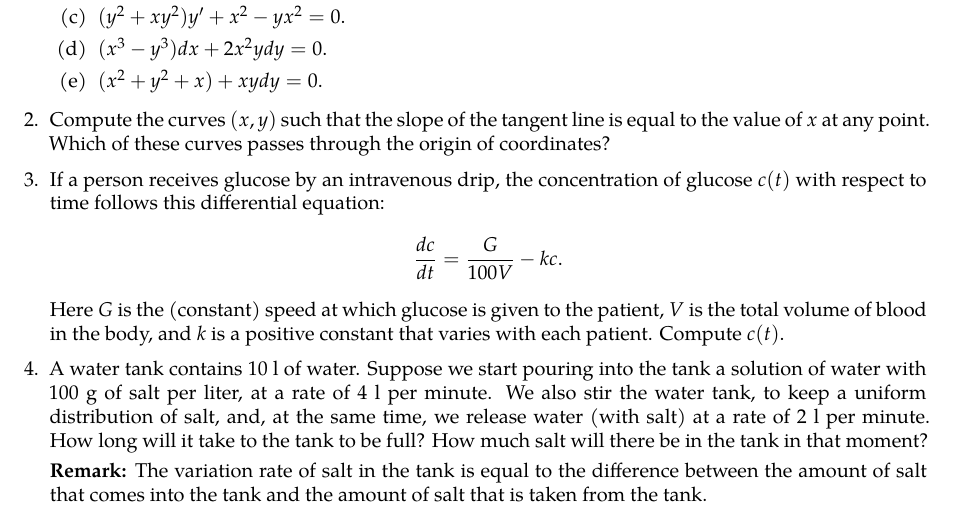
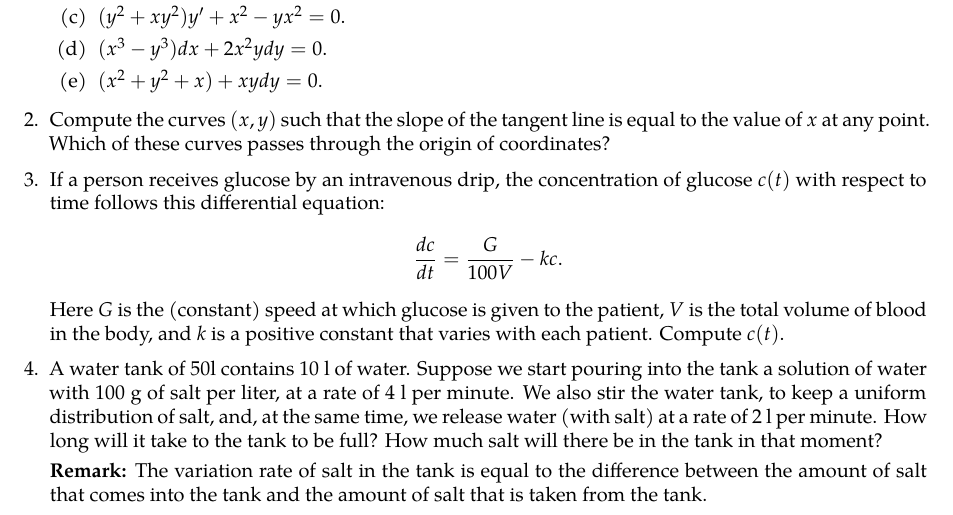
Before and after one commit to asalber/calculus-derive, a LaTeX thesis (derive_practices.tex, which reads chapters/ordinary_differential_equations.tex): part of page 35 of 35, cut so that both start at the same text. Compiled offline with XeLaTeX; a missing font is replaced by an installed copy or a similar font.

Commit message:
Fixed mistake.

```diff
--- a/chapters/ordinary_differential_equations.tex
+++ b/chapters/ordinary_differential_equations.tex
@@ -277,7 +277,7 @@ Which of these curves passes through the origin of coordinates?
 Here $G$ is the (constant) speed at which glucose is given to the patient, $V$ is the total volume of blood in the body, and $k$ is a positive constant that varies with each patient.
 Compute $c(t)$.
 
-\item A water tank contains 10 l of water.
+\item A water tank of 50l contains 10 l of water.
 Suppose we start pouring into the tank a solution of water with 100 g of salt per liter, at a rate of 4 l per minute.
 We also stir the water tank, to keep a uniform distribution of salt, and, at the same time, we release water (with salt) at a rate of 2 l per minute.
 How long will it take to the tank to be full?
```
Also changed, not shown: derive_practices.pdf.
